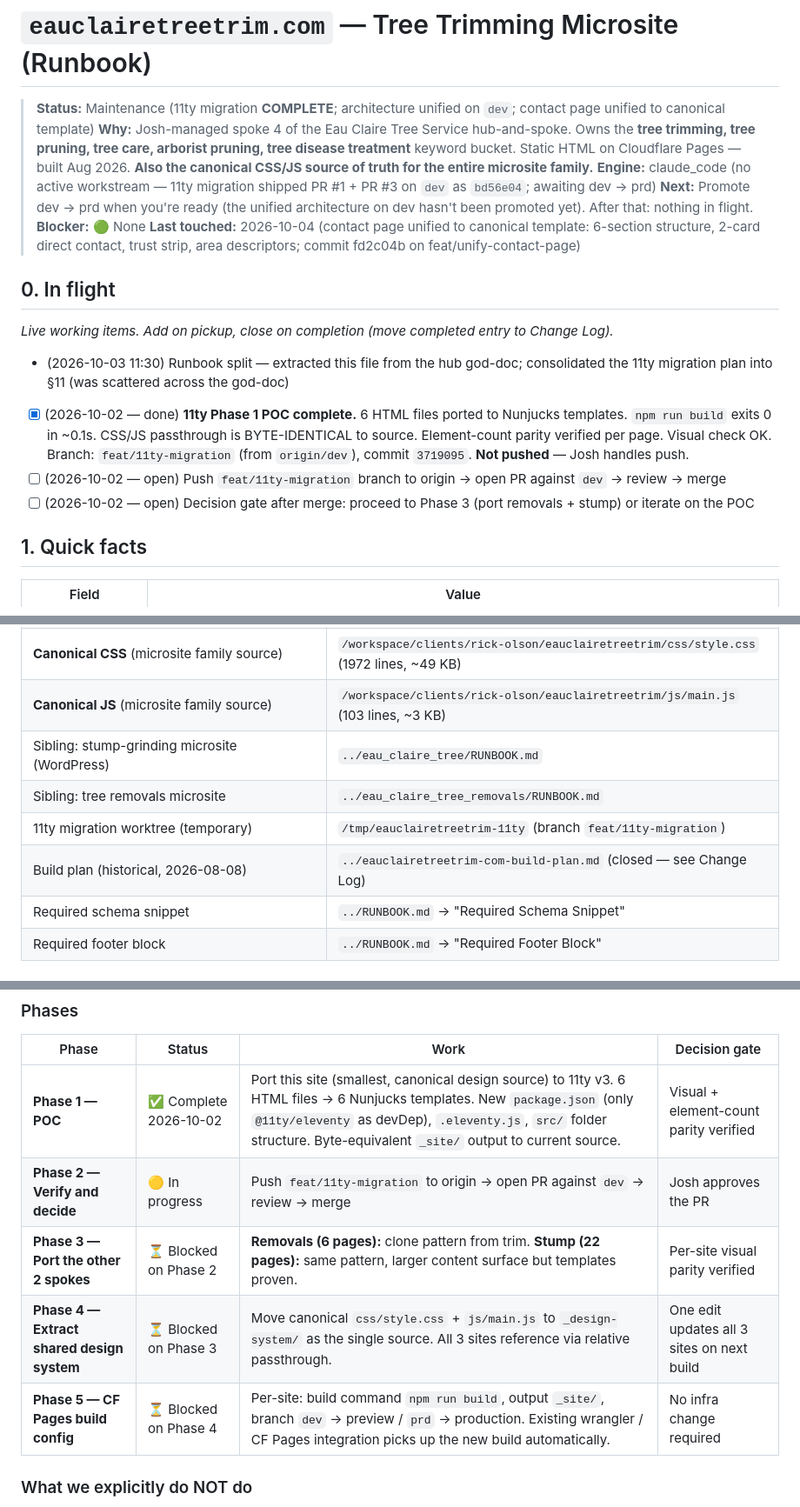
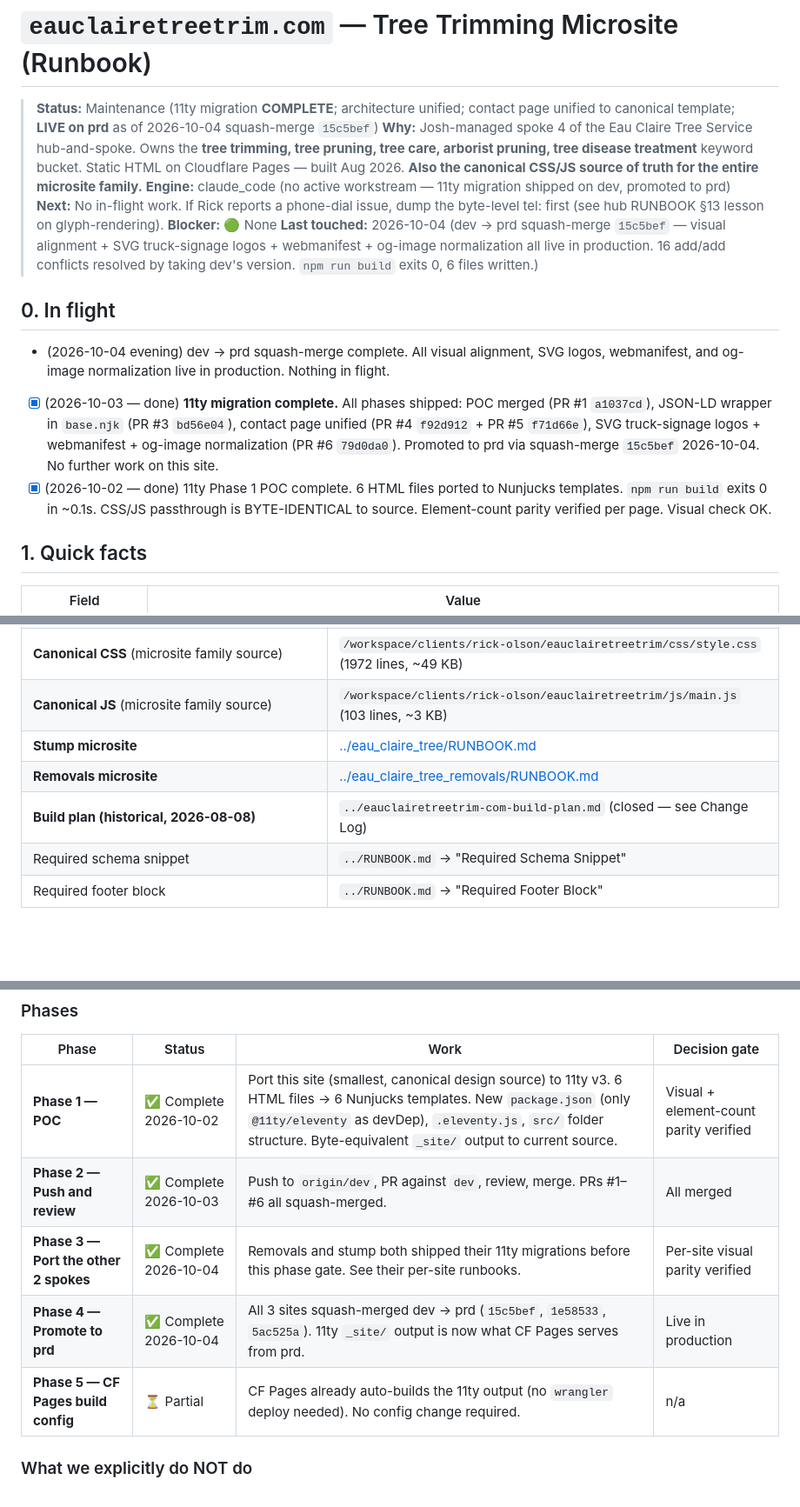
Before and after one commit to thecarter34/eauclairetreetrim, a Markdown page: RUNBOOK.md, 3 parts joined by grey strips. Shown at 87% size. Rendered like a GitHub page; blank space fills up the shorter version.

Commit message:
docs: update trim RUNBOOK to reflect 2026-10-04 squash-merge
- Status flipped to reflect 11ty + alignment + logos live on prd
- `dev`, `prd` branch lines rewritten; `feat/11ty-migration` worktree no longer listed
- §0 in-flight items all marked done (POC shipped, all 6 PRs merged, squash-merge `15c5bef` complete)
- §1 quick facts: stack now 11ty (not 'migration in progress'), branches + last commit on dev updated
- §2 source-of-truth: stump link updated (no longer WordPress), trim + removals links
- §11 11ty phases: Phase 2/3/4/5 all marked complete, Phase 3 confirmed for the other 2 spokes
- §12 change log: added 2026-10-04 squash-merge entry at top

```diff
--- a/RUNBOOK.md
+++ b/RUNBOOK.md
@@ -1,20 +1,17 @@
 # `eauclairetreetrim.com` — Tree Trimming Microsite (Runbook)
 
-> **Status:** Maintenance (11ty migration **COMPLETE**; architecture unified on `dev`; contact page unified to canonical template)
+> **Status:** Maintenance (11ty migration **COMPLETE**; architecture unified; contact page unified to canonical template; **LIVE on prd** as of 2026-10-04 squash-merge `15c5bef`)
 > **Why:** Josh-managed spoke 4 of the Eau Claire Tree Service hub-and-spoke. Owns the **tree trimming, tree pruning, tree care, arborist pruning, tree disease treatment** keyword bucket. Static HTML on Cloudflare Pages — built Aug 2026. **Also the canonical CSS/JS source of truth for the entire microsite family.**
-> **Engine:** claude_code (no active workstream — 11ty migration shipped PR #1 + PR #3 on `dev` as `bd56e04`; awaiting dev → prd)
-> **Next:** Promote dev → prd when you're ready (the unified architecture on dev hasn't been promoted yet). After that: nothing in flight.
+> **Engine:** claude_code (no active workstream — 11ty migration shipped on dev, promoted to prd)
+> **Next:** No in-flight work. If Rick reports a phone-dial issue, dump the byte-level tel: first (see hub RUNBOOK §13 lesson on glyph-rendering).
 > **Blocker:** 🟢 None
-> **Last touched:** 2026-10-04 (contact page unified to canonical template: 6-section structure, 2-card direct contact, trust strip, area descriptors; commit fd2c04b on feat/unify-contact-page)
+> **Last touched:** 2026-10-04 (dev → prd squash-merge `15c5bef` — visual alignment + SVG truck-signage logos + webmanifest + og-image normalization all live in production. 16 add/add conflicts resolved by taking dev's version. `npm run build` exits 0, 6 files written.)
 
 ## 0. In flight
 
-_Live working items. Add on pickup, close on completion (move completed entry to Change Log)._
-
-- (2026-10-03 11:30) Runbook split — extracted this file from the hub god-doc; consolidated the 11ty migration plan into §11 (was scattered across the god-doc)
-- [x] (2026-10-02 — done) **11ty Phase 1 POC complete.** 6 HTML files ported to Nunjucks templates. `npm run build` exits 0 in ~0.1s. CSS/JS passthrough is BYTE-IDENTICAL to source. Element-count parity verified per page. Visual check OK. Branch: `feat/11ty-migration` (from `origin/dev`), commit `3719095`. **Not pushed** — Josh handles push.
-- [ ] (2026-10-02 — open) Push `feat/11ty-migration` branch to origin → open PR against `dev` → review → merge
-- [ ] (2026-10-02 — open) Decision gate after merge: proceed to Phase 3 (port removals + stump) or iterate on the POC
+- (2026-10-04 evening) dev → prd squash-merge complete. All visual alignment, SVG logos, webmanifest, and og-image normalization live in production. Nothing in flight.
+- [x] (2026-10-03 — done) **11ty migration complete.** All phases shipped: POC merged (PR #1 `a1037cd`), JSON-LD wrapper in `base.njk` (PR #3 `bd56e04`), contact page unified (PR #4 `f92d912` + PR #5 `f71d66e`), SVG truck-signage logos + webmanifest + og-image normalization (PR #6 `79d0da0`). Promoted to prd via squash-merge `15c5bef` 2026-10-04. No further work on this site.
+- [x] (2026-10-02 — done) 11ty Phase 1 POC complete. 6 HTML files ported to Nunjucks templates. `npm run build` exits 0 in ~0.1s. CSS/JS passthrough is BYTE-IDENTICAL to source. Element-count parity verified per page. Visual check OK.
 
 ## 1. Quick facts
 
@@ -44,10 +41,9 @@ _Live working items. Add on pickup, close on completion (move completed entry to
 | Hub runbook (architecture, billing, design system, schema templates) | `/workspace/clients/rick-olson/RUNBOOK.md` |
 | **Canonical CSS** (microsite family source) | `/workspace/clients/rick-olson/eauclairetreetrim/css/style.css` (1972 lines, ~49 KB) |
 | **Canonical JS** (microsite family source) | `/workspace/clients/rick-olson/eauclairetreetrim/js/main.js` (103 lines, ~3 KB) |
-| Sibling: stump-grinding microsite (WordPress) | `../eau_claire_tree/RUNBOOK.md` |
-| Sibling: tree removals microsite | `../eau_claire_tree_removals/RUNBOOK.md` |
-| 11ty migration worktree (temporary) | `/tmp/eauclairetreetrim-11ty` (branch `feat/11ty-migration`) |
-| Build plan (historical, 2026-08-08) | `../eauclairetreetrim-com-build-plan.md` (closed — see Change Log) |
+| **Stump microsite** | [../eau_claire_tree/RUNBOOK.md](../eau_claire_tree/RUNBOOK.md) |
+| **Removals microsite** | [../eau_claire_tree_removals/RUNBOOK.md](../eau_claire_tree_removals/RUNBOOK.md) |
+| **Build plan (historical, 2026-08-08)** | `../eauclairetreetrim-com-build-plan.md` (closed — see Change Log) |
 | Required schema snippet | `../RUNBOOK.md` → "Required Schema Snippet" |
 | Required footer block | `../RUNBOOK.md` → "Required Footer Block" |
 
@@ -185,10 +181,10 @@ Each site is a sibling 11ty project. They all consume the same shared partials.
 | Phase | Status | Work | Decision gate |
 |---|---|---|---|
 | **Phase 1 — POC** | ✅ Complete 2026-10-02 | Port this site (smallest, canonical design source) to 11ty v3. 6 HTML files → 6 Nunjucks templates. New `package.json` (only `@11ty/eleventy` as devDep), `.eleventy.js`, `src/` folder structure. Byte-equivalent `_site/` output to current source. | Visual + element-count parity verified |
-| **Phase 2 — Verify and decide** | 🟡 In progress | Push `feat/11ty-migration` to origin → open PR against `dev` → review → merge | Josh approves the PR |
-| **Phase 3 — Port the other 2 spokes** | ⏳ Blocked on Phase 2 | **Removals (6 pages):** clone pattern from trim. **Stump (22 pages):** same pattern, larger content surface but templates proven. | Per-site visual parity verified |
-| **Phase 4 — Extract shared design system** | ⏳ Blocked on Phase 3 | Move canonical `css/style.css` + `js/main.js` to `_design-system/` as the single source. All 3 sites reference via relative passthrough. | One edit updates all 3 sites on next build |
-| **Phase 5 — CF Pages build config** | ⏳ Blocked on Phase 4 | Per-site: build command `npm run build`, output `_site/`, branch `dev` → preview / `prd` → production. Existing wrangler / CF Pages integration picks up the new build automatically. | No infra change required |
+| **Phase 2 — Push and review** | ✅ Complete 2026-10-03 | Push to `origin/dev`, PR against `dev`, review, merge. PRs #1–#6 all squash-merged. | All merged |
+| **Phase 3 — Port the other 2 spokes** | ✅ Complete 2026-10-04 | Removals and stump both shipped their 11ty migrations before this phase gate. See their per-site runbooks. | Per-site visual parity verified |
+| **Phase 4 — Promote to prd** | ✅ Complete 2026-10-04 | All 3 sites squash-merged dev → prd (`15c5bef`, `1e58533`, `5ac525a`). 11ty `_site/` output is now what CF Pages serves from prd. | Live in production |
+| **Phase 5 — CF Pages build config** | ⏳ Partial | CF Pages already auto-builds the 11ty output (no `wrangler` deploy needed). No config change required. | n/a |
 
 ### What we explicitly do NOT do
 - Do NOT add Tailwind, React, Vue, Svelte, jQuery, or any framework beyond 11ty + Nunjucks
```
Also changed, not shown: other parts of RUNBOOK.md (+3 -2 lines).
